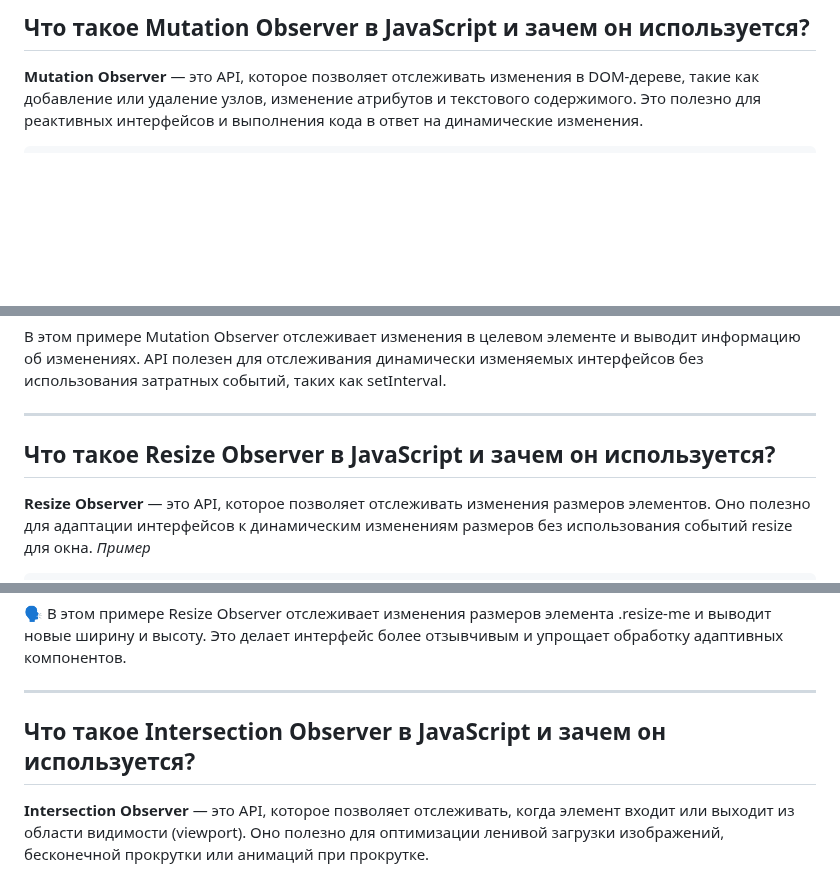
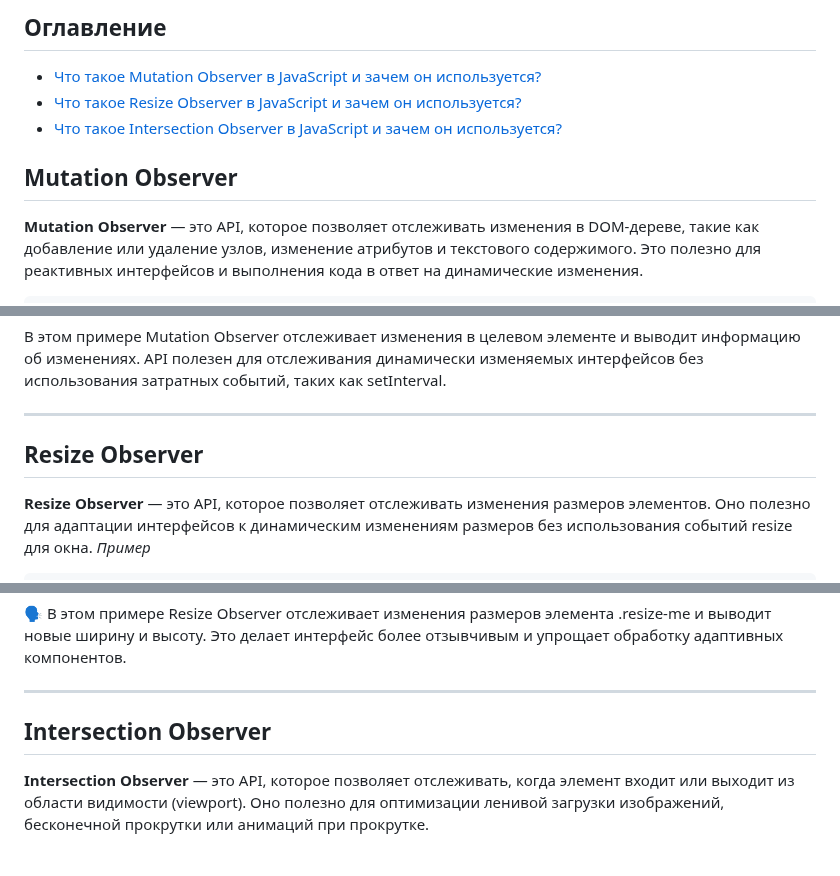
Before and after one commit to VNagorniy/learning-frontend, a Markdown page: vanilla-js/notes/observers.md, 3 parts joined by grey strips. GitHub-like rendering; blank space fills up the shorter version.

Commit message:
refactor/vanilla-js/notes/observers: add table of contents

```diff
--- a/vanilla-js/notes/observers.md
+++ b/vanilla-js/notes/observers.md
@@ -1,4 +1,10 @@
-## Что такое Mutation Observer в JavaScript и зачем он используется?
+## Оглавление
+
+- [Что такое Mutation Observer в JavaScript и зачем он используется?](#mutation-observer)
+- [Что такое Resize Observer в JavaScript и зачем он используется?](#resize-observer)
+- [Что такое Intersection Observer в JavaScript и зачем он используется?](#intersection-observer)
+
+## Mutation Observer
 
 **Mutation Observer** — это API, которое позволяет отслеживать изменения в DOM-дереве, такие как добавление или удаление узлов, изменение атрибутов и текстового содержимого. Это полезно для реактивных интерфейсов и выполнения кода в ответ на динамические изменения.
 
@@ -38,7 +44,7 @@ target.appendChild(document.createElement('div')); // Добавляется д
 
 <hr/>
 
-## Что такое Resize Observer в JavaScript и зачем он используется?
+## Resize Observer
 
 **Resize Observer** — это API, которое позволяет отслеживать изменения размеров элементов. Оно полезно для адаптации интерфейсов к динамическим изменениям размеров без использования событий resize для окна.
 _Пример_
@@ -59,7 +65,7 @@ observer.observe(target);
 
 <hr/>
 
-## Что такое Intersection Observer в JavaScript и зачем он используется?
+## Intersection Observer
 
 **Intersection Observer** — это API, которое позволяет отслеживать, когда элемент входит или выходит из области видимости (viewport). Оно полезно для оптимизации ленивой загрузки изображений, бесконечной прокрутки или анимаций при прокрутке.
 
```
